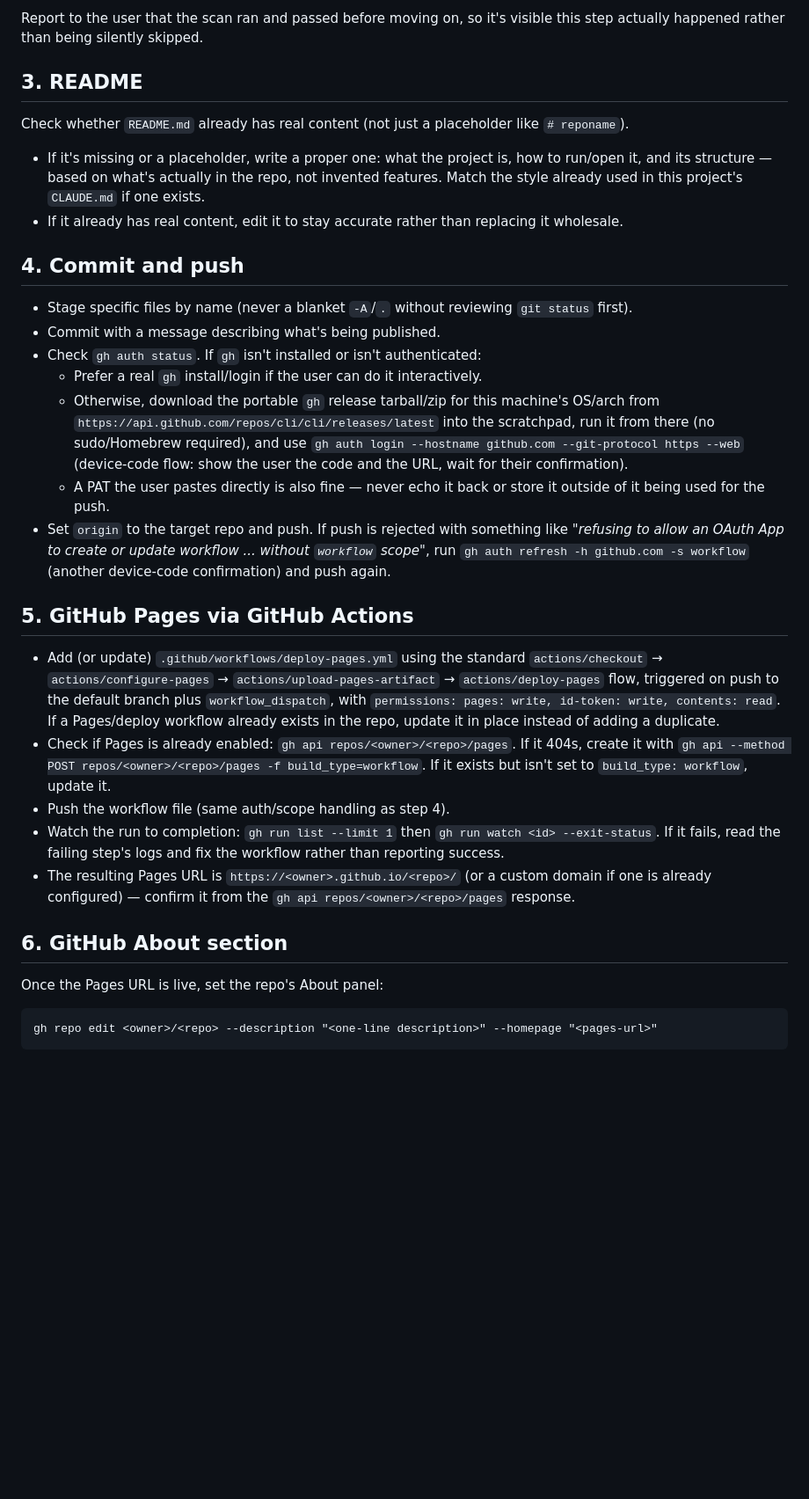
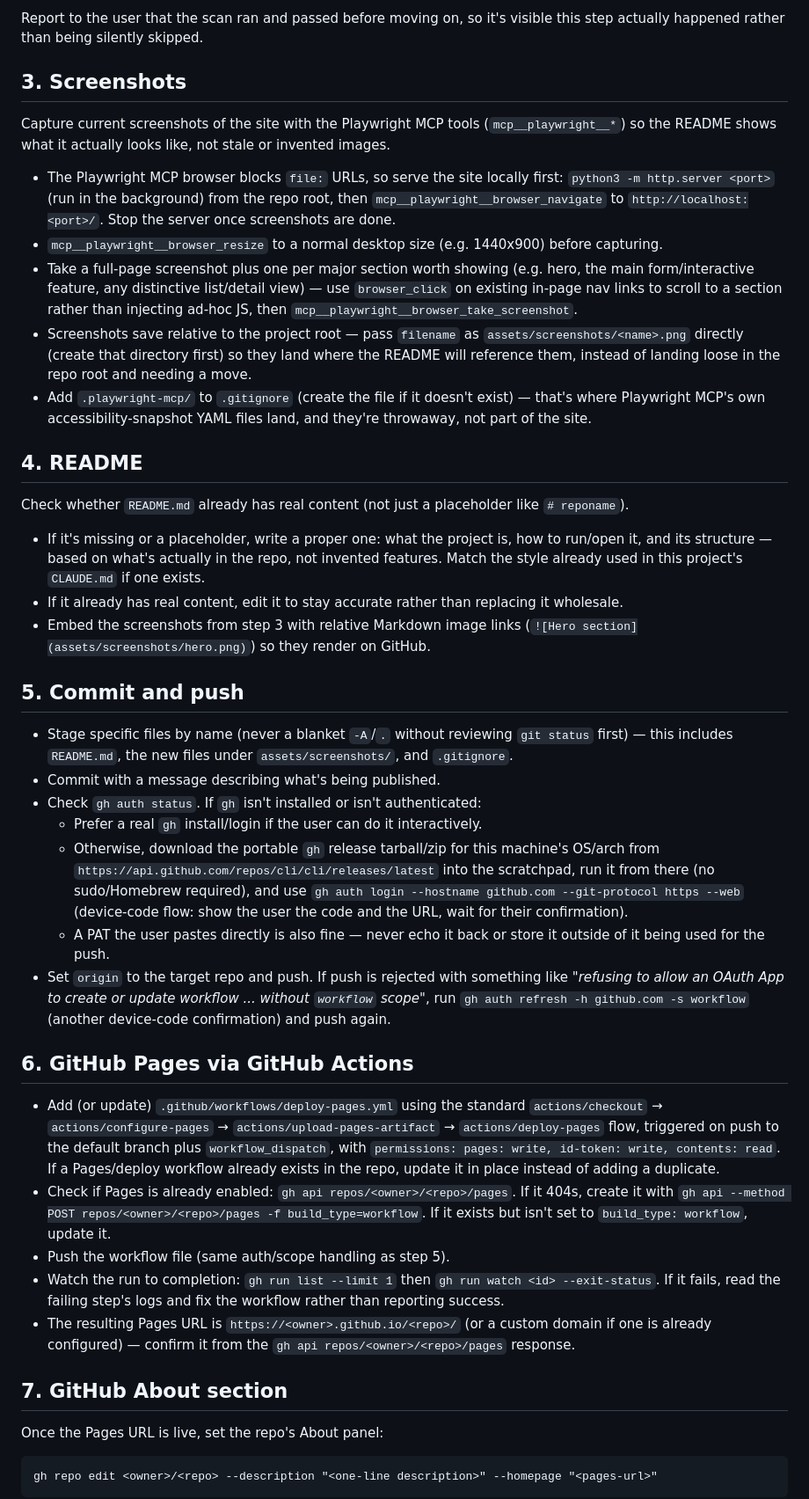
Before and after one commit to venkateshc78-a11y/itsupport, a Markdown page: .claude/commands/publish-to-github.md, the part around the change. Shown at 88% size. Drawn GitHub-style; blank space fills up the shorter version.

Commit message:
Add up-to-date screenshots to README and update publish-to-github command
Refreshes the hero/ticket-form/FAQ screenshots (previous hero.png was stale
and no section shots existed), embeds them in the README, adds a .gitignore
for the throwaway Playwright MCP snapshot directory, and pulls in the newer
publish-to-github command steps (screenshots step, .gitignore handling).

Co-Authored-By: Claude Sonnet 5 <noreply@anthropic.com>

```diff
--- a/.claude/commands/publish-to-github.md
+++ b/.claude/commands/publish-to-github.md
@@ -49,7 +49,28 @@ confirms a specific match is a false positive.
 Report to the user that the scan ran and passed before moving on, so it's visible this step
 actually happened rather than being silently skipped.
 
-## 3. README
+## 3. Screenshots
+
+Capture current screenshots of the site with the Playwright MCP tools (`mcp__playwright__*`)
+so the README shows what it actually looks like, not stale or invented images.
+
+- The Playwright MCP browser blocks `file:` URLs, so serve the site locally first:
+  `python3 -m http.server <port>` (run in the background) from the repo root, then
+  `mcp__playwright__browser_navigate` to `http://localhost:<port>/`. Stop the server once
+  screenshots are done.
+- `mcp__playwright__browser_resize` to a normal desktop size (e.g. 1440x900) before capturing.
+- Take a full-page screenshot plus one per major section worth showing (e.g. hero, the main
+  form/interactive feature, any distinctive list/detail view) — use `browser_click` on
+  existing in-page nav links to scroll to a section rather than injecting ad-hoc JS, then
+  `mcp__playwright__browser_take_screenshot`.
+- Screenshots save relative to the project root — pass `filename` as
+  `assets/screenshots/<name>.png` directly (create that directory first) so they land where
+  the README will reference them, instead of landing loose in the repo root and needing a move.
+- Add `.playwright-mcp/` to `.gitignore` (create the file if it doesn't exist) — that's where
+  Playwright MCP's own accessibility-snapshot YAML files land, and they're throwaway, not
+  part of the site.
+
+## 4. README
 
 Check whether `README.md` already has real content (not just a placeholder like `# reponame`).
 
@@ -57,10 +78,13 @@ Check whether `README.md` already has real content (not just a placeholder like
   it, and its structure — based on what's actually in the repo, not invented features. Match
   the style already used in this project's `CLAUDE.md` if one exists.
 - If it already has real content, edit it to stay accurate rather than replacing it wholesale.
+- Embed the screenshots from step 3 with relative Markdown image links
+  (`![Hero section](assets/screenshots/hero.png)`) so they render on GitHub.
 
-## 4. Commit and push
+## 5. Commit and push
 
-- Stage specific files by name (never a blanket `-A`/`.` without reviewing `git status` first).
+- Stage specific files by name (never a blanket `-A`/`.` without reviewing `git status` first) —
+  this includes `README.md`, the new files under `assets/screenshots/`, and `.gitignore`.
 - Commit with a message describing what's being published.
 - Check `gh auth status`. If `gh` isn't installed or isn't authenticated:
   - Prefer a real `gh` install/login if the user can do it interactively.
@@ -74,7 +98,7 @@ Check whether `README.md` already has real content (not just a placeholder like
   *"refusing to allow an OAuth App to create or update workflow ... without `workflow` scope"*,
   run `gh auth refresh -h github.com -s workflow` (another device-code confirmation) and push again.
 
-## 5. GitHub Pages via GitHub Actions
+## 6. GitHub Pages via GitHub Actions
 
 - Add (or update) `.github/workflows/deploy-pages.yml` using the standard
   `actions/checkout` → `actions/configure-pages` → `actions/upload-pages-artifact` →
@@ -85,13 +109,13 @@ Check whether `README.md` already has real content (not just a placeholder like
 - Check if Pages is already enabled: `gh api repos/<owner>/<repo>/pages`. If it 404s, create
   it with `gh api --method POST repos/<owner>/<repo>/pages -f build_type=workflow`. If it
   exists but isn't set to `build_type: workflow`, update it.
-- Push the workflow file (same auth/scope handling as step 4).
+- Push the workflow file (same auth/scope handling as step 5).
 - Watch the run to completion: `gh run list --limit 1` then `gh run watch <id> --exit-status`.
   If it fails, read the failing step's logs and fix the workflow rather than reporting success.
 - The resulting Pages URL is `https://<owner>.github.io/<repo>/` (or a custom domain if one
   is already configured) — confirm it from the `gh api repos/<owner>/<repo>/pages` response.
 
-## 6. GitHub About section
+## 7. GitHub About section
 
 Once the Pages URL is live, set the repo's About panel:
 
```
Also changed, not shown: README.md (+6 -0 lines), assets/screenshots/faq.png (added), assets/screenshots/hero.png (added), assets/screenshots/ticket-form.png (added), 1 other file.
